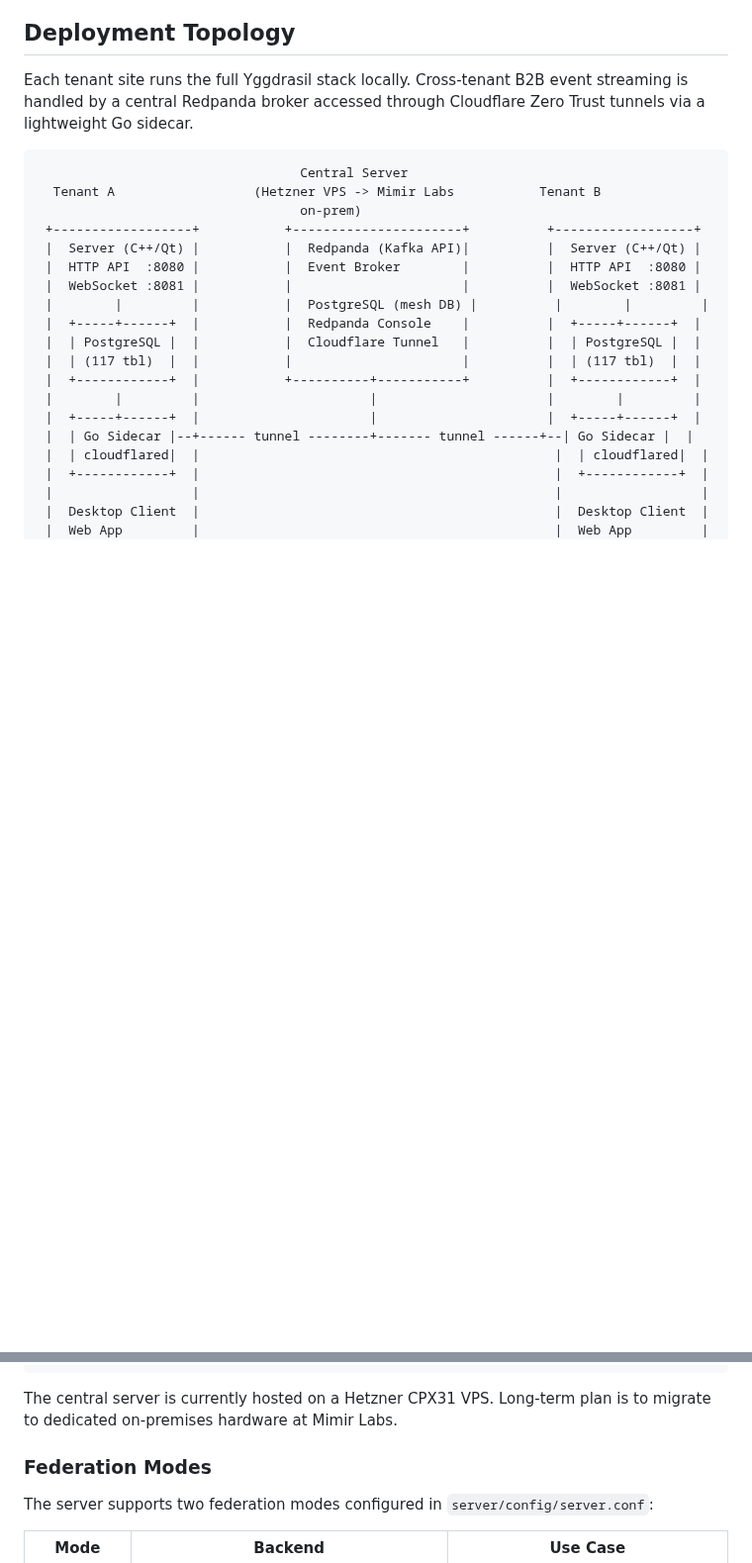
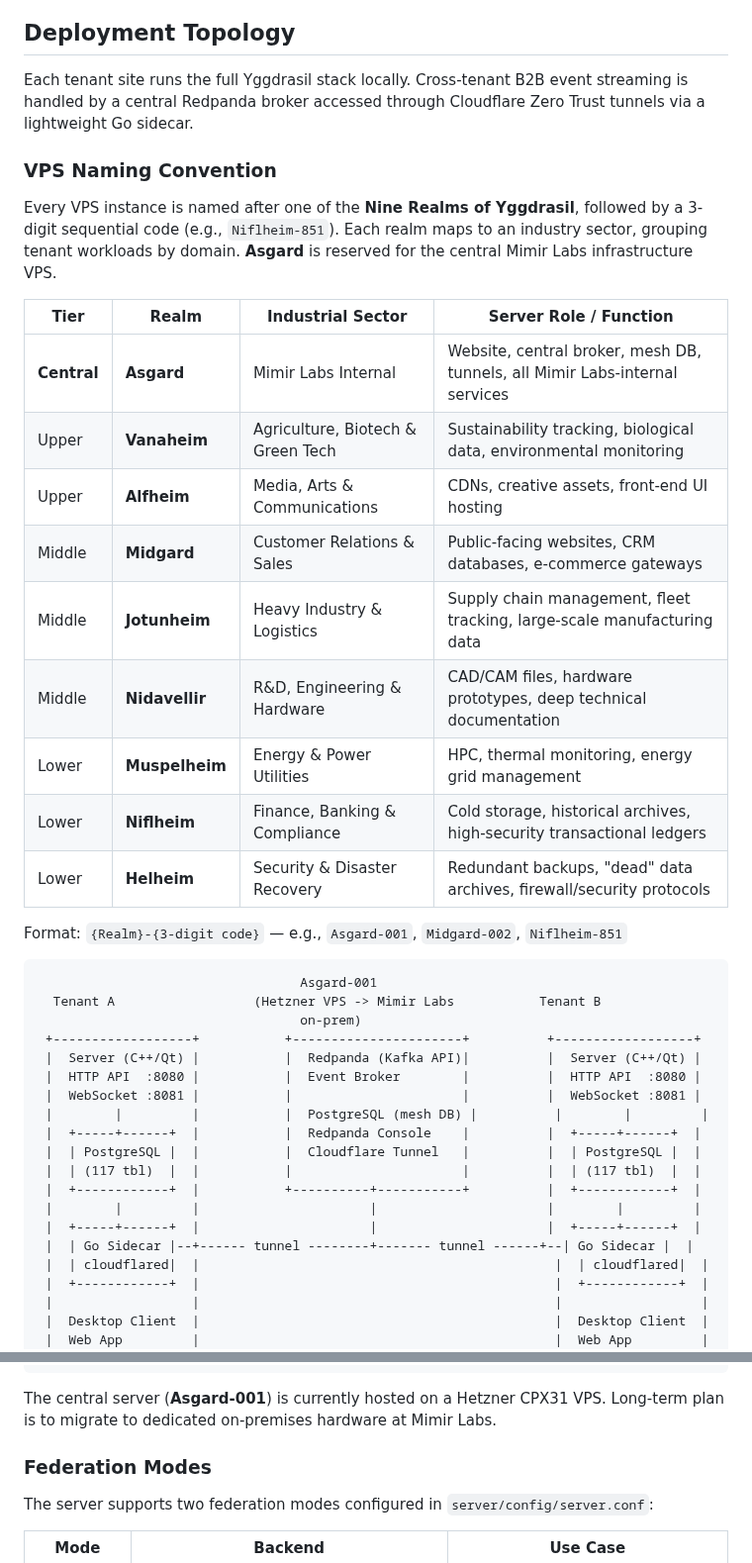
Before and after one commit to Mimir-Labs-LLC/docs, a Markdown page: onboarding/02-architecture.md, 2 parts joined by grey strips. Shown at 99% size. Drawn GitHub-style; blank space fills up the shorter version.

Commit message:
Add Nine Realms VPS naming convention to architecture overview
Documents the realm-to-industry-sector mappings and naming format
in the onboarding architecture doc. Updates central server references
to use the Asgard-001 designation.

https://claude.ai/code/session_01Anau988HfcD9Zxroa6n14h

````diff
--- a/onboarding/02-architecture.md
+++ b/onboarding/02-architecture.md
@@ -21,8 +21,26 @@ Yggdrasil consists of three application tiers sharing a PostgreSQL database:
 
 Each tenant site runs the full Yggdrasil stack locally. Cross-tenant B2B event streaming is handled by a central Redpanda broker accessed through Cloudflare Zero Trust tunnels via a lightweight Go sidecar.
 
+### VPS Naming Convention
+
+Every VPS instance is named after one of the **Nine Realms of Yggdrasil**, followed by a 3-digit sequential code (e.g., `Niflheim-851`). Each realm maps to an industry sector, grouping tenant workloads by domain. **Asgard** is reserved for the central Mimir Labs infrastructure VPS.
+
+| Tier | Realm | Industrial Sector | Server Role / Function |
+|------|-------|-------------------|------------------------|
+| **Central** | **Asgard** | Mimir Labs Internal | Website, central broker, mesh DB, tunnels, all Mimir Labs-internal services |
+| Upper | **Vanaheim** | Agriculture, Biotech & Green Tech | Sustainability tracking, biological data, environmental monitoring |
+| Upper | **Alfheim** | Media, Arts & Communications | CDNs, creative assets, front-end UI hosting |
+| Middle | **Midgard** | Customer Relations & Sales | Public-facing websites, CRM databases, e-commerce gateways |
+| Middle | **Jotunheim** | Heavy Industry & Logistics | Supply chain management, fleet tracking, large-scale manufacturing data |
+| Middle | **Nidavellir** | R&D, Engineering & Hardware | CAD/CAM files, hardware prototypes, deep technical documentation |
+| Lower | **Muspelheim** | Energy & Power Utilities | HPC, thermal monitoring, energy grid management |
+| Lower | **Niflheim** | Finance, Banking & Compliance | Cold storage, historical archives, high-security transactional ledgers |
+| Lower | **Helheim** | Security & Disaster Recovery | Redundant backups, "dead" data archives, firewall/security protocols |
+
+Format: `{Realm}-{3-digit code}` — e.g., `Asgard-001`, `Midgard-002`, `Niflheim-851`
+
 ```
-                                  Central Server
+                                  Asgard-001
   Tenant A                  (Hetzner VPS -> Mimir Labs           Tenant B
                                   on-prem)
  +------------------+           +----------------------+          +------------------+
@@ -45,7 +63,7 @@ Each tenant site runs the full Yggdrasil stack locally. Cross-tenant B2B event s
  +------------------+                                              +------------------+
 ```
 
-The central server is currently hosted on a Hetzner CPX31 VPS. Long-term plan is to migrate to dedicated on-premises hardware at Mimir Labs.
+The central server (**Asgard-001**) is currently hosted on a Hetzner CPX31 VPS. Long-term plan is to migrate to dedicated on-premises hardware at Mimir Labs.
 
 ### Federation Modes
 
````
